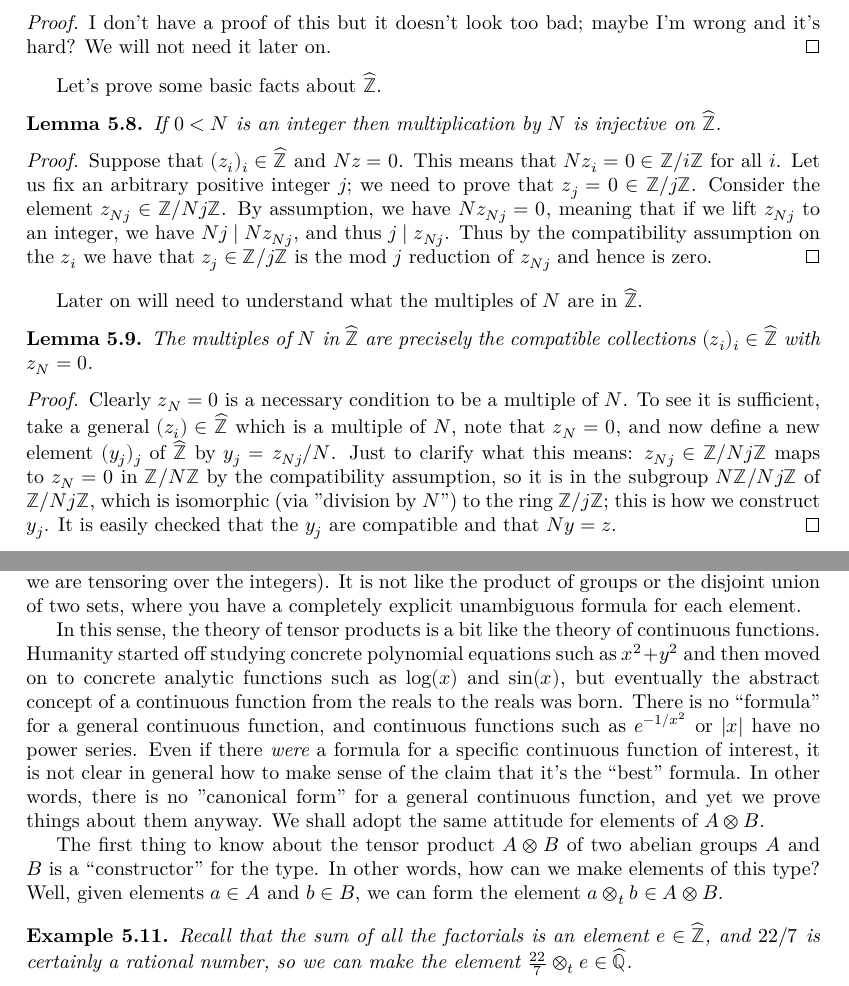
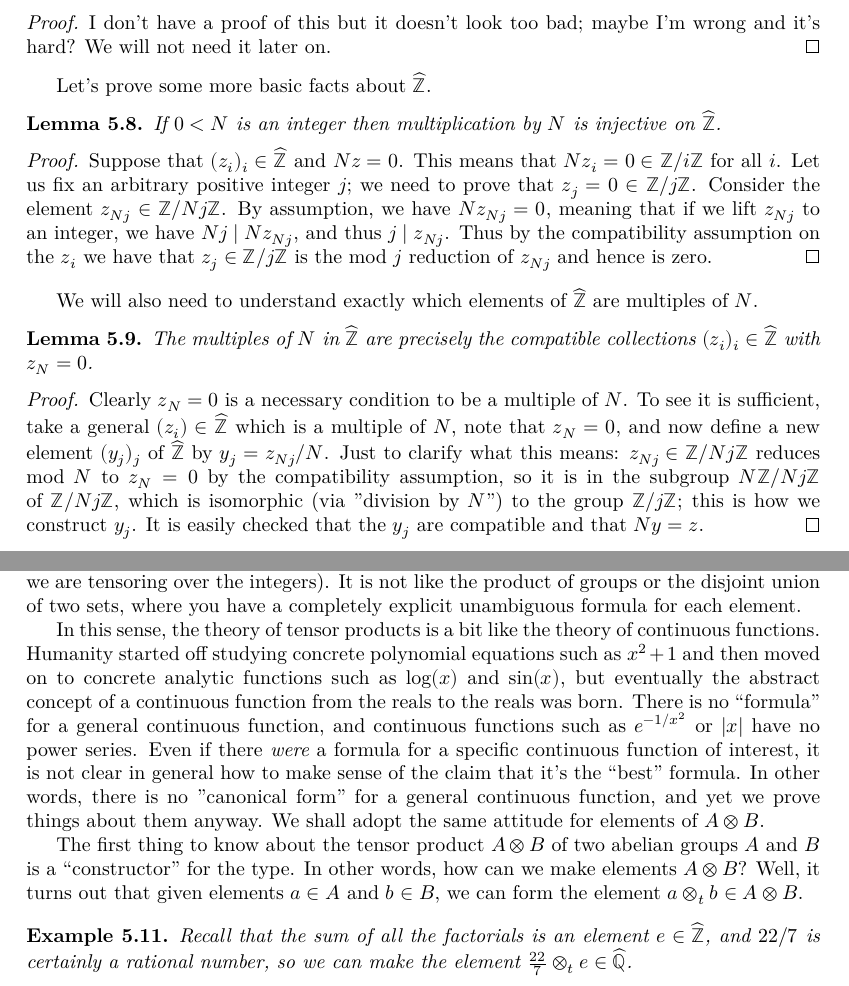
Before and after one commit to ImperialCollegeLondon/FLT, a LaTeX thesis (blueprint/src/print.tex, which reads blueprint/src/chapter/ch05automorphicformexample.tex): two parts of pages 21 and 22 of 36, joined at a grey line, cut so that both start at the same text. Compiled offline with XeLaTeX.

Commit message:
final tidyings-up

```diff
--- a/blueprint/src/chapter/ch05automorphicformexample.tex
+++ b/blueprint/src/chapter/ch05automorphicformexample.tex
@@ -168,7 +168,7 @@ Let's write down an explicit example of an element of $\Zhat$ which isn't obviou
     and it's hard? We will not need it later on.
 \end{proof}
 
-Let's prove some basic facts about $\Zhat$.
+Let's prove some more basic facts about $\Zhat$.
 
 \begin{lemma}
     \label{ZHat.torsionfree}
@@ -186,7 +186,8 @@ Let's prove some basic facts about $\Zhat$.
     mod~$j$ reduction of $z_{Nj}$ and hence is zero.
 \end{proof}
 
-Later on will need to understand what the multiples of~$N$ are in $\Zhat$.
+We will also need to understand exactly which elements of $\Zhat$
+are multiples of~$N$.
 
 \begin{lemma}
     \label{ZHat.multiples}
@@ -200,9 +201,9 @@ Later on will need to understand what the multiples of~$N$ are in $\Zhat$.
     Clearly $z_N=0$ is a necessary condition to be a multiple of~$N$. To see it is sufficient,
     take a general $(z_i)\in\Zhat$ which is a multiple of~$N$, note that $z_N=0$,
     and now define a new element $(y_j)_j$ of $\Zhat$
-    by $y_j=z_{Nj}/N$. Just to clarify what this means: $z_{Nj}\in\Z/Nj\Z$ maps to $z_N=0$ in $\Z/N\Z$
-    by the compatibility assumption, so it is in the subgroup $N\Z/Nj\Z$ of $\Z/Nj\Z$,
-    which is isomorphic (via "division by $N$") to the ring $\Z/j\Z$; this is how we construct
+    by $y_j=z_{Nj}/N$. Just to clarify what this means: $z_{Nj}\in\Z/Nj\Z$ reduces mod~$N$
+    to $z_N=0$ by the compatibility assumption, so it is in the subgroup $N\Z/Nj\Z$ of $\Z/Nj\Z$,
+    which is isomorphic (via "division by $N$") to the group $\Z/j\Z$; this is how we construct
     $y_j$. It is easily checked that the $y_j$ are compatible and that $Ny=z$.
 \end{proof}
 
@@ -254,8 +255,8 @@ tensoring over the integers). It is not like the product of groups or the disjoi
 two sets, where you have a completely explicit unambiguous formula for each element.
 
 In this sense, the theory of tensor products is a bit like the theory of continuous functions.
-Humanity started off studying concrete polynomial equations such as $x^2+y^2$ and then moved on to
-concrete analytic  functions such as $\log(x)$ and $\sin(x)$, but eventually the abstract concept
+Humanity started off studying concrete polynomial equations such as $x^2+1$ and then moved on to
+concrete analytic functions such as $\log(x)$ and $\sin(x)$, but eventually the abstract concept
 of a continuous function from the reals to the reals was born. There is no ``formula'' for a general
 continuous function, and continuous functions such as $e^{-1/x^2}$ or $|x|$ have no power series.
 Even if there \emph{were} a formula for a specific continuous function of interest, it is not clear
@@ -264,8 +265,9 @@ no "canonical form" for a general continuous function, and yet we prove things a
 We shall adopt the same attitude for elements of $A\otimes B$.
 
 The first thing to know about the tensor product $A\otimes B$ of two abelian groups $A$ and $B$
-is a ``constructor'' for the type. In other words, how can we make elements of this type?
-Well, given elements $a\in A$ and $b\in B$, we can form the element $a\otimes_t b\in A\otimes B$.
+is a ``constructor'' for the type. In other words, how can we make elements $A\otimes B$?
+Well, it turns out that given elements $a\in A$ and $b\in B$, we can form the element
+$a\otimes_t b\in A\otimes B$.
 
 \begin{example} Recall that the sum of all the factorials is an element $e\in\Zhat$, and $22/7$ is certainly
 a rational number, so we can make the element $\frac{22}{7}\otimes_te\in\Qhat$.
```
